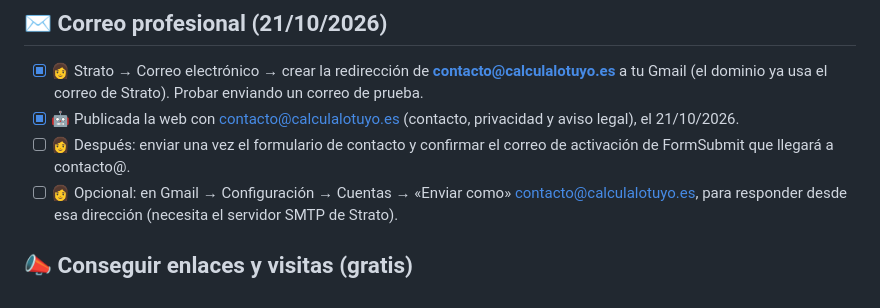
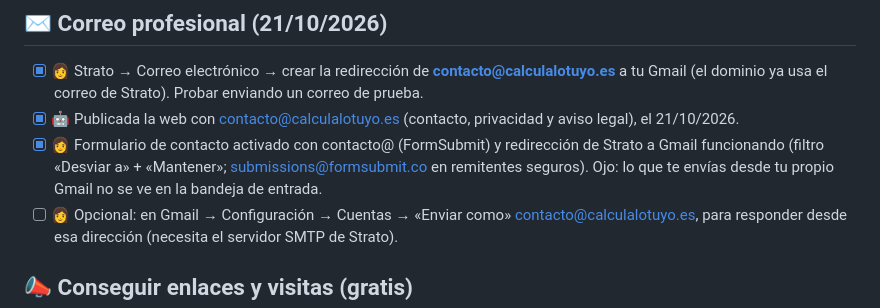
Before and after one commit to taniadeazevedo/calculalotuyo, a Markdown page: _herramientas/PENDIENTES.md, the part around the change. Rendered like a GitHub page.

Commit message:
Pendientes: correo de contacto activado
Co-Authored-By: Claude Opus 5.5 <noreply@anthropic.com>

```diff
--- a/_herramientas/PENDIENTES.md
+++ b/_herramientas/PENDIENTES.md
@@ -12,7 +12,7 @@
 ## ✉️ Correo profesional (21/10/2026)
 - [x] 👩 Strato → Correo electrónico → crear la redirección de **contacto@calculalotuyo.es** a tu Gmail (el dominio ya usa el correo de Strato). Probar enviando un correo de prueba.
 - [x] 🤖 Publicada la web con contacto@calculalotuyo.es (contacto, privacidad y aviso legal), el 21/10/2026.
-- [ ] 👩 Después: enviar una vez el formulario de contacto y confirmar el correo de activación de FormSubmit que llegará a contacto@.
+- [x] 👩 Formulario de contacto activado con contacto@ (FormSubmit) y redirección de Strato a Gmail funcionando (filtro «Desviar a» + «Mantener»; submissions@formsubmit.co en remitentes seguros). Ojo: lo que te envías desde tu propio Gmail no se ve en la bandeja de entrada.
 - [ ] 👩 Opcional: en Gmail → Configuración → Cuentas → «Enviar como» contacto@calculalotuyo.es, para responder desde esa dirección (necesita el servidor SMTP de Strato).
 
 ## 📣 Conseguir enlaces y visitas (gratis)
```
